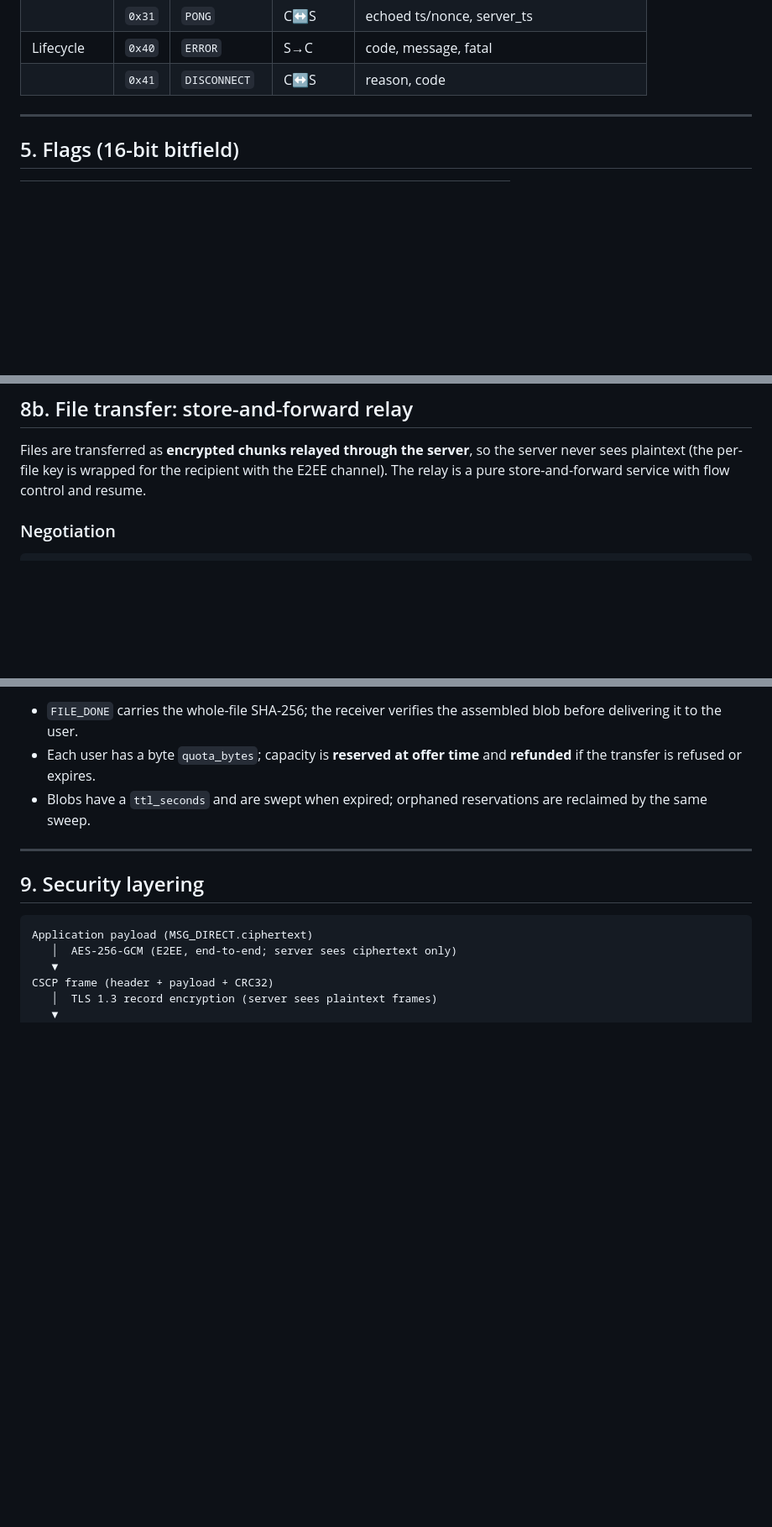
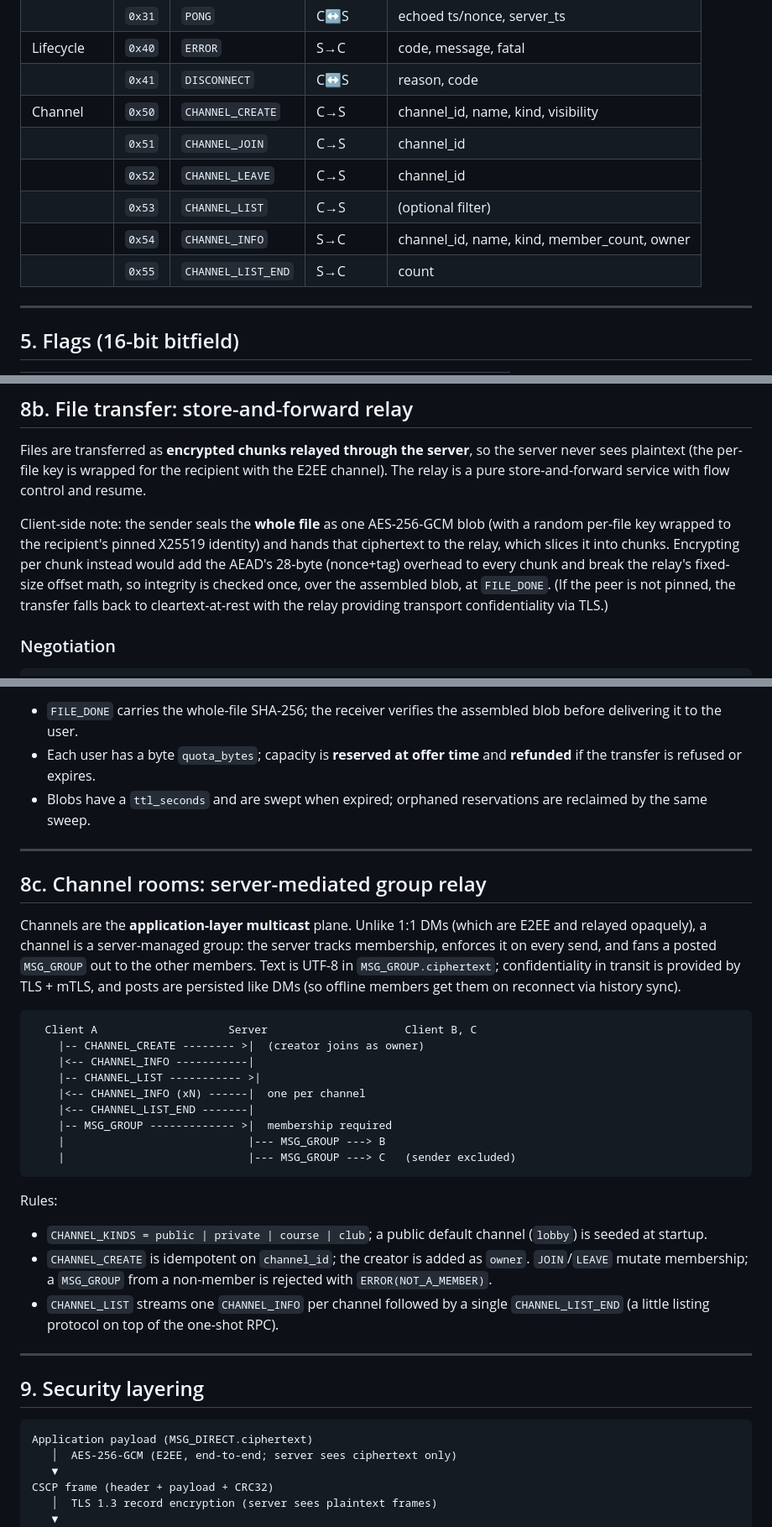
Before and after one commit to Aesha-singh/campus-secure-messaging, a Markdown page: protocol/spec.md, 3 parts joined by grey strips. Shown at 84% size. Drawn GitHub-style; blank space fills up the shorter version.

````diff
--- a/protocol/spec.md
+++ b/protocol/spec.md
@@ -139,6 +139,12 @@ Grouped by high nibble so a receiver can classify cheaply.
 | | `0x31` | `PONG` | C↔S | echoed ts/nonce, server_ts |
 | Lifecycle | `0x40` | `ERROR` | S→C | code, message, fatal |
 | | `0x41` | `DISCONNECT` | C↔S | reason, code |
+| Channel | `0x50` | `CHANNEL_CREATE` | C→S | channel_id, name, kind, visibility |
+| | `0x51` | `CHANNEL_JOIN` | C→S | channel_id |
+| | `0x52` | `CHANNEL_LEAVE` | C→S | channel_id |
+| | `0x53` | `CHANNEL_LIST` | C→S | (optional filter) |
+| | `0x54` | `CHANNEL_INFO` | S→C | channel_id, name, kind, member_count, owner |
+| | `0x55` | `CHANNEL_LIST_END` | S→C | count |
 
 ---
 
@@ -256,6 +262,15 @@ server never sees plaintext (the per-file key is wrapped for the recipient with
 the E2EE channel). The relay is a pure store-and-forward service with flow
 control and resume.
 
+Client-side note: the sender seals the **whole file** as one AES-256-GCM blob
+(with a random per-file key wrapped to the recipient's pinned X25519 identity)
+and hands that ciphertext to the relay, which slices it into chunks. Encrypting
+per chunk instead would add the AEAD's 28-byte (nonce+tag) overhead to every
+chunk and break the relay's fixed-size offset math, so integrity is checked
+once, over the assembled blob, at `FILE_DONE`. (If the peer is not pinned, the
+transfer falls back to cleartext-at-rest with the relay providing transport
+confidentiality via TLS.)
+
 ### Negotiation
 
 ```
@@ -307,6 +322,39 @@ is indistinguishable from a fresh one apart from the starting index.
 
 ---
 
+## 8c. Channel rooms: server-mediated group relay
+
+Channels are the **application-layer multicast** plane. Unlike 1:1 DMs (which
+are E2EE and relayed opaquely), a channel is a server-managed group: the server
+tracks membership, enforces it on every send, and fans a posted `MSG_GROUP` out
+to the other members. Text is UTF-8 in `MSG_GROUP.ciphertext`; confidentiality
+in transit is provided by TLS + mTLS, and posts are persisted like DMs (so
+offline members get them on reconnect via history sync).
+
+```
+  Client A                    Server                     Client B, C
+    |-- CHANNEL_CREATE -------- >|  (creator joins as owner)
+    |<-- CHANNEL_INFO -----------|
+    |-- CHANNEL_LIST ----------- >|
+    |<-- CHANNEL_INFO (xN) ------|  one per channel
+    |<-- CHANNEL_LIST_END -------|
+    |-- MSG_GROUP ------------- >|  membership required
+    |                            |--- MSG_GROUP ---> B
+    |                            |--- MSG_GROUP ---> C   (sender excluded)
+```
+
+Rules:
+
+* `CHANNEL_KINDS = public | private | course | club`; a public default channel
+  (`lobby`) is seeded at startup.
+* `CHANNEL_CREATE` is idempotent on `channel_id`; the creator is added as
+  `owner`. `JOIN`/`LEAVE` mutate membership; a `MSG_GROUP` from a non-member is
+  rejected with `ERROR(NOT_A_MEMBER)`.
+* `CHANNEL_LIST` streams one `CHANNEL_INFO` per channel followed by a single
+  `CHANNEL_LIST_END` (a little listing protocol on top of the one-shot RPC).
+
+---
+
 ## 9. Security layering
 
 ```
````
Also changed, not shown: other parts of protocol/spec.md (+5 -1 lines), README.md (+28 -11 lines).
